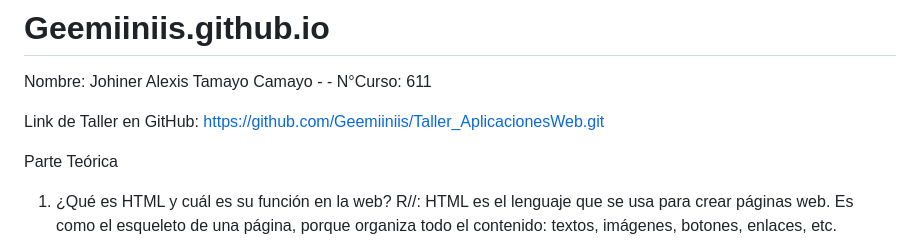
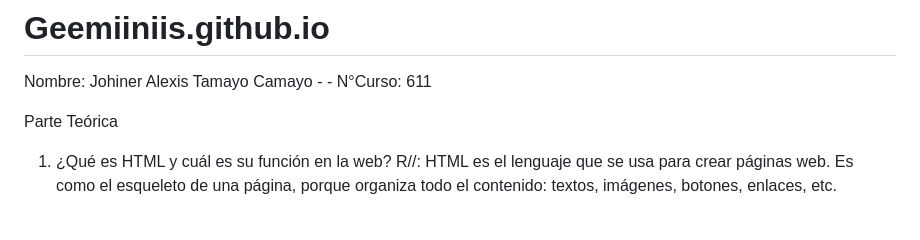
Before and after one commit to Geemiiniis/Geemiiniis.github.io, a Markdown page: README.md, the part around the change. Drawn GitHub-style; blank space fills up the shorter version.

Commit message:
Se agrega al repositorio

```diff
--- a/README.md
+++ b/README.md
@@ -1,9 +1,6 @@
 # Geemiiniis.github.io
 
 Nombre: Johiner Alexis Tamayo Camayo - - N°Curso: 611
-
-Link de Taller en GitHub: https://github.com/Geemiiniis/Taller_AplicacionesWeb.git
-
 
 Parte Teórica
 
```
